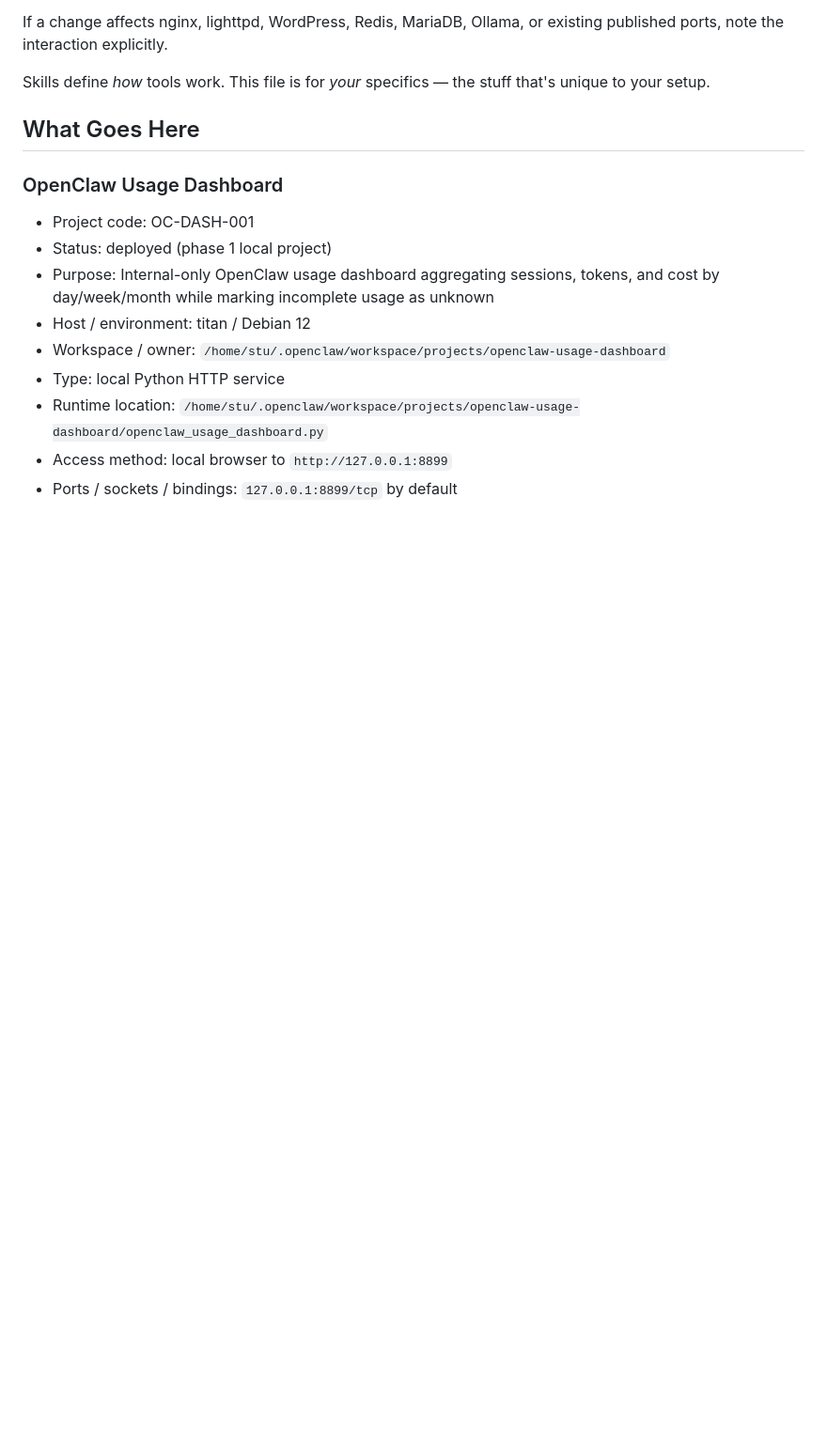
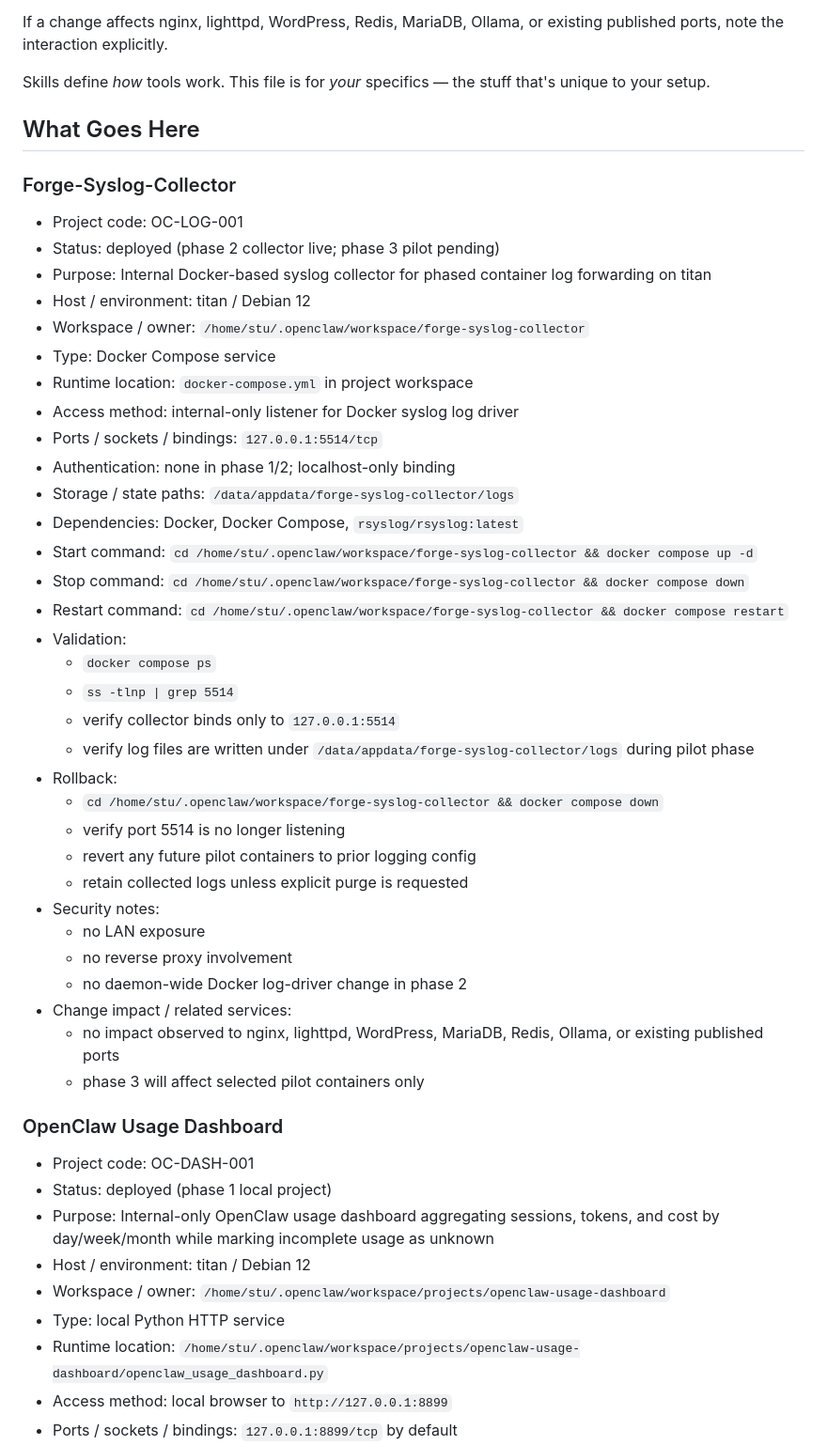
Before and after one commit to harkers/forge-email-server, a Markdown page: TOOLS.md, the part around the change. Shown at 94% size. Drawn GitHub-style; blank space fills up the shorter version.

Commit message:
Register Forge-Syslog-Collector in TOOLS.md

```diff
--- a/TOOLS.md
+++ b/TOOLS.md
@@ -70,6 +70,40 @@ If a change affects nginx, lighttpd, WordPress, Redis, MariaDB, Ollama, or exist
 Skills define _how_ tools work. This file is for _your_ specifics — the stuff that's unique to your setup.
 
 ## What Goes Here
+
+### Forge-Syslog-Collector
+- Project code: OC-LOG-001
+- Status: deployed (phase 2 collector live; phase 3 pilot pending)
+- Purpose: Internal Docker-based syslog collector for phased container log forwarding on titan
+- Host / environment: titan / Debian 12
+- Workspace / owner: `/home/stu/.openclaw/workspace/forge-syslog-collector`
+- Type: Docker Compose service
+- Runtime location: `docker-compose.yml` in project workspace
+- Access method: internal-only listener for Docker syslog log driver
+- Ports / sockets / bindings: `127.0.0.1:5514/tcp`
+- Authentication: none in phase 1/2; localhost-only binding
+- Storage / state paths: `/data/appdata/forge-syslog-collector/logs`
+- Dependencies: Docker, Docker Compose, `rsyslog/rsyslog:latest`
+- Start command: `cd /home/stu/.openclaw/workspace/forge-syslog-collector && docker compose up -d`
+- Stop command: `cd /home/stu/.openclaw/workspace/forge-syslog-collector && docker compose down`
+- Restart command: `cd /home/stu/.openclaw/workspace/forge-syslog-collector && docker compose restart`
+- Validation:
+  - `docker compose ps`
+  - `ss -tlnp | grep 5514`
+  - verify collector binds only to `127.0.0.1:5514`
+  - verify log files are written under `/data/appdata/forge-syslog-collector/logs` during pilot phase
+- Rollback:
+  - `cd /home/stu/.openclaw/workspace/forge-syslog-collector && docker compose down`
+  - verify port 5514 is no longer listening
+  - revert any future pilot containers to prior logging config
+  - retain collected logs unless explicit purge is requested
+- Security notes:
+  - no LAN exposure
+  - no reverse proxy involvement
+  - no daemon-wide Docker log-driver change in phase 2
+- Change impact / related services:
+  - no impact observed to nginx, lighttpd, WordPress, MariaDB, Redis, Ollama, or existing published ports
+  - phase 3 will affect selected pilot containers only
 
 ### OpenClaw Usage Dashboard
 - Project code: OC-DASH-001
```
